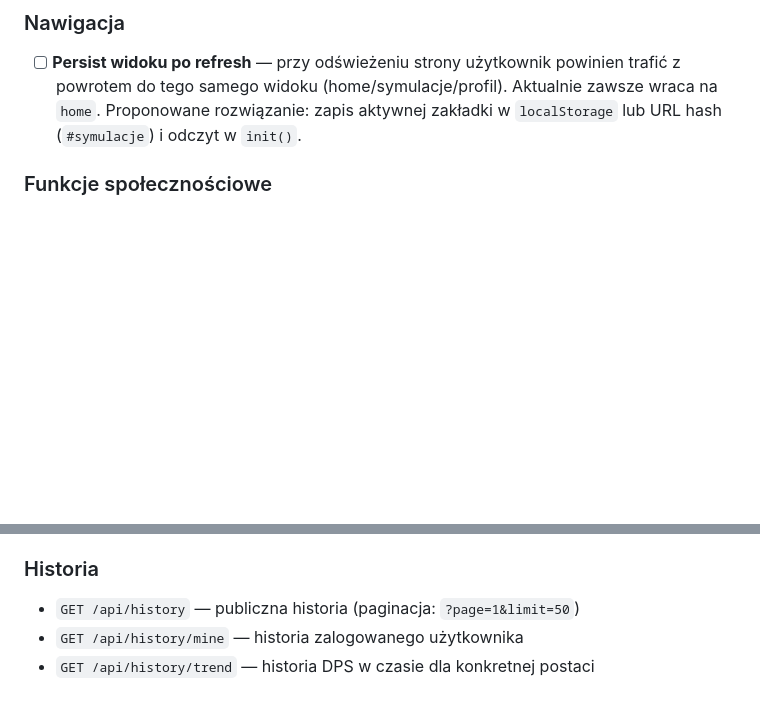
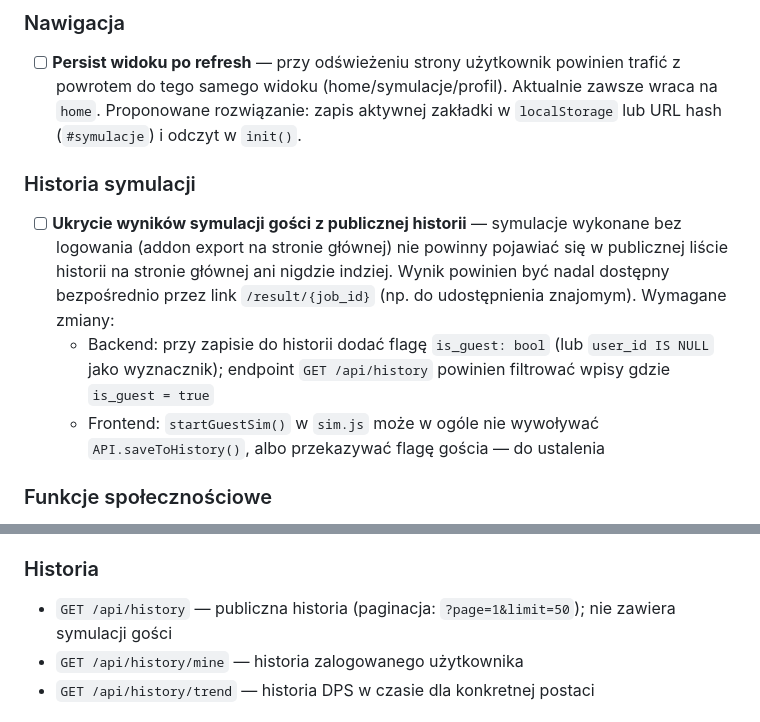
Before and after one commit to MiyazakiTakara/simcraft-web, a Markdown page: README.md, 2 parts joined by grey strips. GitHub-like rendering; blank space fills up the shorter version.

Commit message:
docs: add TODO for hiding guest sim results from public history

```diff
--- a/README.md
+++ b/README.md
@@ -23,6 +23,12 @@ Webowy symulator DPS dla World of Warcraft oparty na SimulationCraft.
 ### Nawigacja
 
 - [ ] **Persist widoku po refresh** — przy odświeżeniu strony użytkownik powinien trafić z powrotem do tego samego widoku (home/symulacje/profil). Aktualnie zawsze wraca na `home`. Proponowane rozwiązanie: zapis aktywnej zakładki w `localStorage` lub URL hash (`#symulacje`) i odczyt w `init()`.
+
+### Historia symulacji
+
+- [ ] **Ukrycie wyników symulacji gości z publicznej historii** — symulacje wykonane bez logowania (addon export na stronie głównej) nie powinny pojawiać się w publicznej liście historii na stronie głównej ani nigdzie indziej. Wynik powinien być nadal dostępny bezpośrednio przez link `/result/{job_id}` (np. do udostępnienia znajomym). Wymagane zmiany:
+  - Backend: przy zapisie do historii dodać flagę `is_guest: bool` (lub `user_id IS NULL` jako wyznacznik); endpoint `GET /api/history` powinien filtrować wpisy gdzie `is_guest = true`
+  - Frontend: `startGuestSim()` w `sim.js` może w ogóle nie wywoływać `API.saveToHistory()`, albo przekazywać flagę gościa — do ustalenia
 
 ### Funkcje społecznościowe
 
@@ -169,7 +175,7 @@ Frontend używa **Alpine.js** z wzorcem mixinów. Ważne zasady:
 - `GET /api/result/{job_id}/meta` — metadane symulacji (postać, klasa, fight style)
 
 ### Historia
-- `GET /api/history` — publiczna historia (paginacja: `?page=1&limit=50`)
+- `GET /api/history` — publiczna historia (paginacja: `?page=1&limit=50`); nie zawiera symulacji gości
 - `GET /api/history/mine` — historia zalogowanego użytkownika
 - `GET /api/history/trend` — historia DPS w czasie dla konkretnej postaci
 
```
